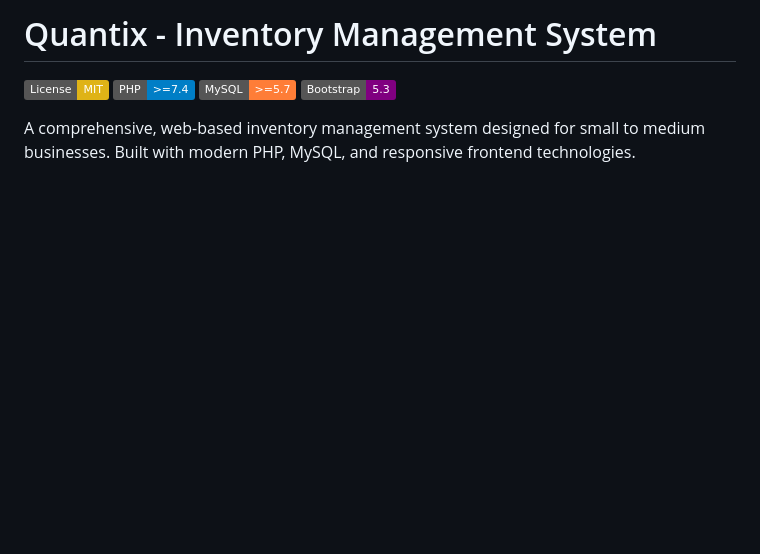
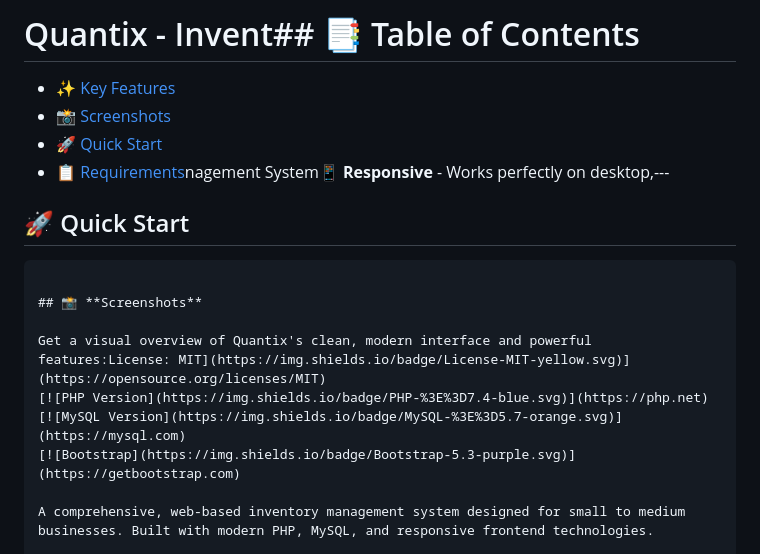
Before and after one commit to naimz82/quantix, a Markdown page: README.md, the part around the change. Drawn GitHub-style; badges without logos; blank space fills up the shorter version.

````diff
--- a/README.md
+++ b/README.md
@@ -1,6 +1,17 @@
-# Quantix - Inventory Management System
+# Quantix - Invent## 📑 Table of Contents
 
-[![License: MIT](https://img.shields.io/badge/License-MIT-yellow.svg)](https://opensource.org/licenses/MIT)
+- [✨ Key Features](#-key-features)
+- [📸 Screenshots](#-screenshots)
+- [🚀 Quick Start](#-quick-start)
+- [📋 Requirements](#-requirements)nagement System📱 **Responsive** - Works perfectly on desktop,---
+
+## 🚀 Quick Start
+
+```bashet, and mobile
+
+## 📸 **Screenshots**
+
+Get a visual overview of Quantix's clean, modern interface and powerful features:License: MIT](https://img.shields.io/badge/License-MIT-yellow.svg)](https://opensource.org/licenses/MIT)
 [![PHP Version](https://img.shields.io/badge/PHP-%3E%3D7.4-blue.svg)](https://php.net)
 [![MySQL Version](https://img.shields.io/badge/MySQL-%3E%3D5.7-orange.svg)](https://mysql.com)
 [![Bootstrap](https://img.shields.io/badge/Bootstrap-5.3-purple.svg)](https://getbootstrap.com)
````
